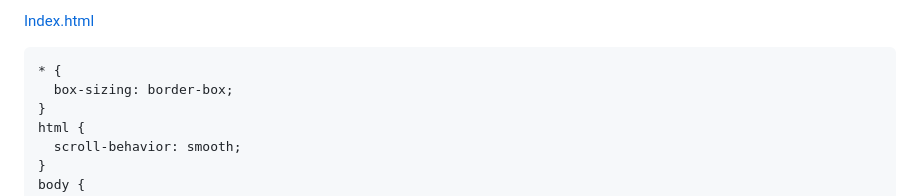
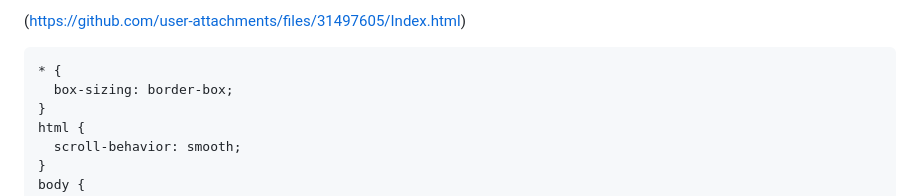
Before and after one commit to Ines406/FERNANDA, a Markdown page: README.md, the part around the change. GitHub-like rendering.

Commit message:
Fix formatting issues in README.md

```diff
--- a/README.md
+++ b/README.md
@@ -1,5 +1,4 @@
-[Index.html](https://github.com/user-attachments/files/31497605/Index.html)
-<!DOCTYPE html>
+(https://github.com/user-attachments/files/31497605/Index.html)
 <html lang="es">
 <head>
   <meta charset="UTF-8" />
```
